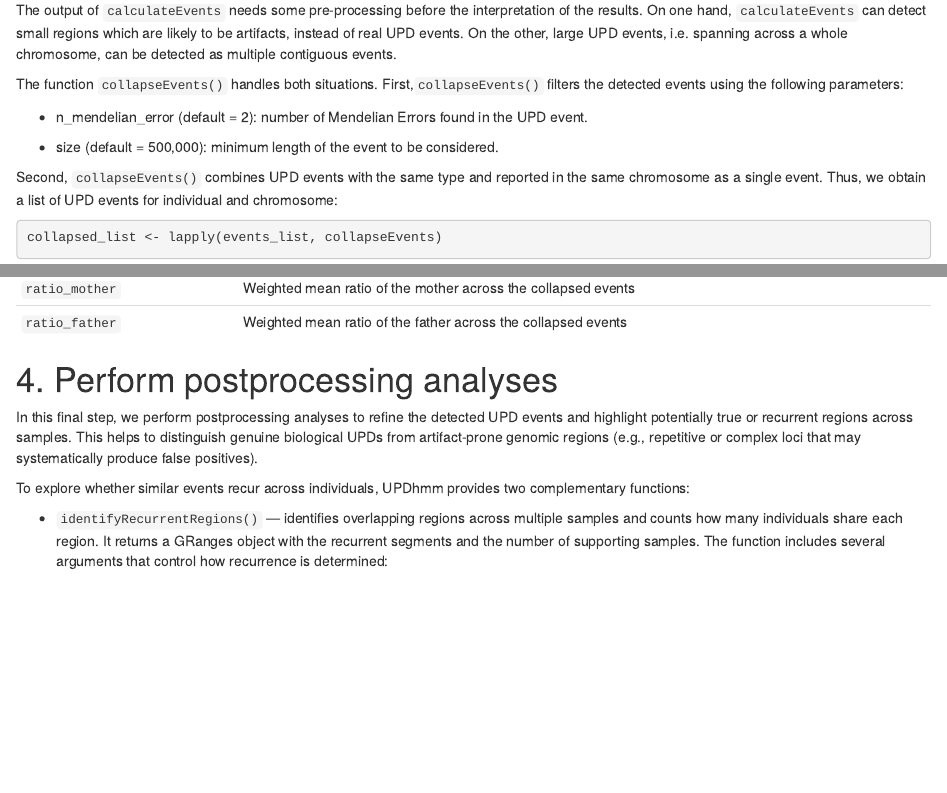
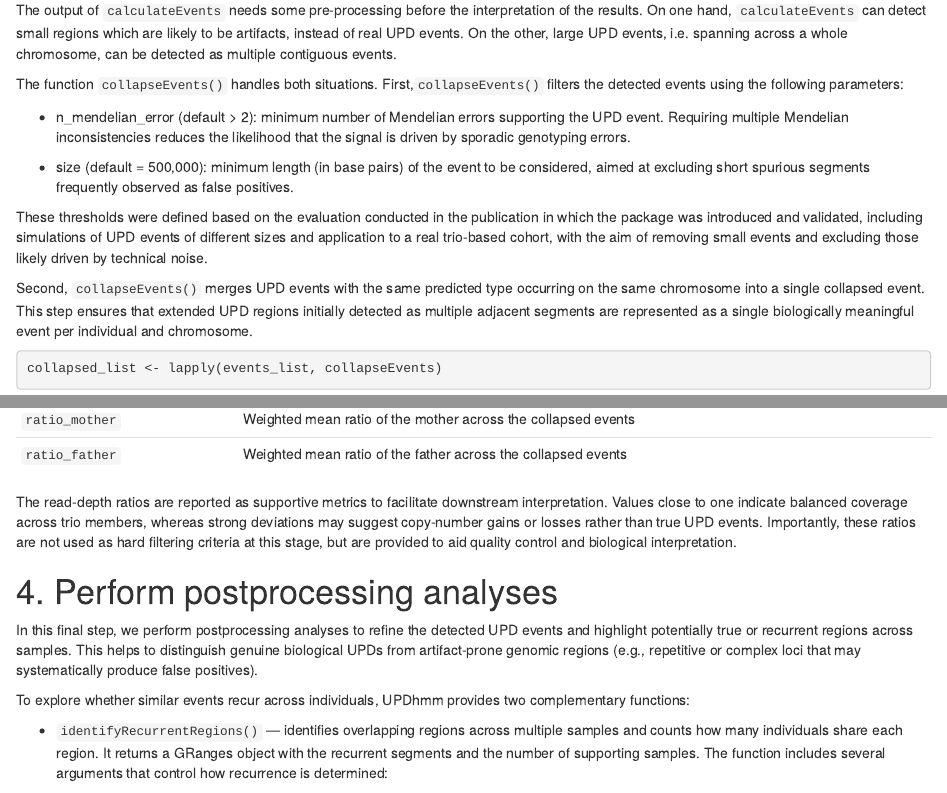
Before and after one commit to martasevilla/UPDhmm, an R Markdown document (vignettes/UPDhmm.Rmd): the page in a window 1100 px wide, from 3950 px down, and a second part further down, joined at a grey line. Rendered offline with R 4.5, knitr and Pandoc, with nearby package versions; drawn as R Markdown's standard HTML page in place of the format the file asks for; some code elsewhere in the file could not run offline.

Commit message:
Update UPDhmm.Rmd

````diff
--- a/vignettes/UPDhmm.Rmd
+++ b/vignettes/UPDhmm.Rmd
@@ -225,11 +225,13 @@ The output of `calculateEvents` needs some pre-processing before the interpretat
 
 The function `collapseEvents()` handles both situations. First,`collapseEvents()` filters the detected events using the following parameters:
 
-- n_mendelian_error (default = 2): number of Mendelian Errors found in the UPD event.
+- n_mendelian_error (default > 2): minimum number of Mendelian errors supporting the UPD event. Requiring multiple Mendelian inconsistencies reduces the likelihood that the signal is driven by sporadic genotyping errors.
 
-- size (default = 500,000): minimum length of the event to be considered.
+- size (default = 500,000): minimum length (in base pairs) of the event to be considered, aimed at excluding short spurious segments frequently observed as false positives.
 
-Second, `collapseEvents()` combines UPD events with the same type and reported in the same chromosome as a single event. Thus, we obtain a list of UPD events for individual and chromosome:
+These thresholds were defined based on the evaluation conducted in the publication in which the package was introduced and validated, including simulations of UPD events of different sizes and application to a real trio-based cohort, with the aim of removing small events and excluding those likely driven by technical noise.
+
+Second, `collapseEvents()` merges UPD events with the same predicted type occurring on the same chromosome into a single collapsed event. This step ensures that extended UPD regions initially detected as multiple adjacent segments are represented as a single biologically meaningful event per individual and chromosome.
 
 
 ```{r}
@@ -255,6 +257,8 @@ head(collapsed_all)
 | `ratio_mother`          | Weighted mean ratio of the mother across the collapsed events               |
 | `ratio_father`          | Weighted mean ratio of the father across the collapsed events               |
 
+
+The read-depth ratios are reported as supportive metrics to facilitate downstream interpretation. Values close to one indicate balanced coverage across trio members, whereas strong deviations may suggest copy-number gains or losses rather than true UPD events. Importantly, these ratios are not used as hard filtering criteria at this stage, but are provided to aid quality control and biological interpretation.
 
 # 4. Perform postprocessing analyses
 
````
Also changed, not shown: vignettes/UPDhmm.Rmd (2 more changed lines).
